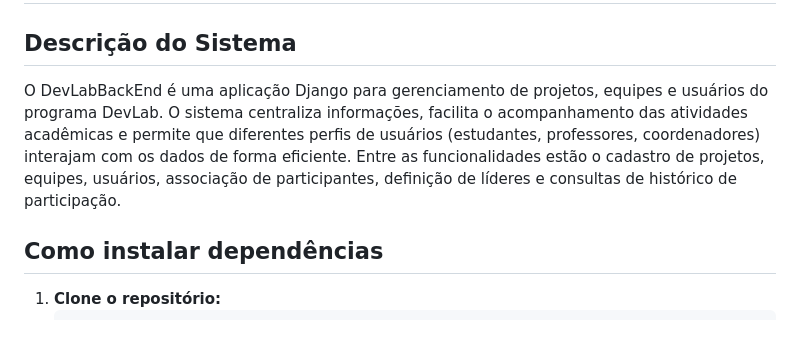
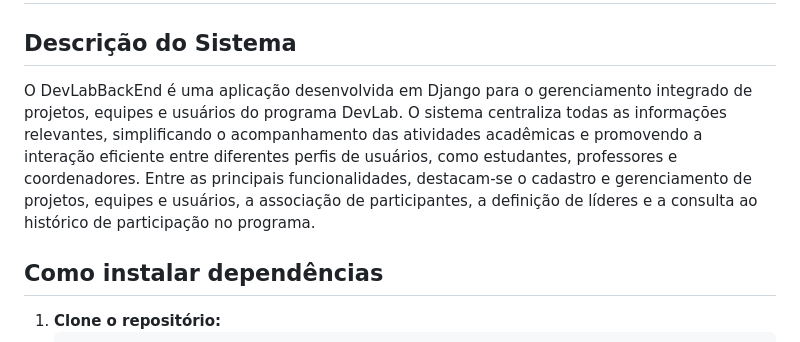
Before and after one commit to Geovanne-JR/DevLabBackEnd, a Markdown page: README.md, the part around the change. Rendered like a GitHub page.

```diff
--- a/README.md
+++ b/README.md
@@ -2,7 +2,7 @@
 
 ## Descrição do Sistema
 
-O DevLabBackEnd é uma aplicação Django para gerenciamento de projetos, equipes e usuários do programa DevLab. O sistema centraliza informações, facilita o acompanhamento das atividades acadêmicas e permite que diferentes perfis de usuários (estudantes, professores, coordenadores) interajam com os dados de forma eficiente. Entre as funcionalidades estão o cadastro de projetos, equipes, usuários, associação de participantes, definição de líderes e consultas de histórico de participação.
+O DevLabBackEnd é uma aplicação desenvolvida em Django para o gerenciamento integrado de projetos, equipes e usuários do programa DevLab. O sistema centraliza todas as informações relevantes, simplificando o acompanhamento das atividades acadêmicas e promovendo a interação eficiente entre diferentes perfis de usuários, como estudantes, professores e coordenadores. Entre as principais funcionalidades, destacam-se o cadastro e gerenciamento de projetos, equipes e usuários, a associação de participantes, a definição de líderes e a consulta ao histórico de participação no programa.
 
 ## Como instalar dependências
 
```
